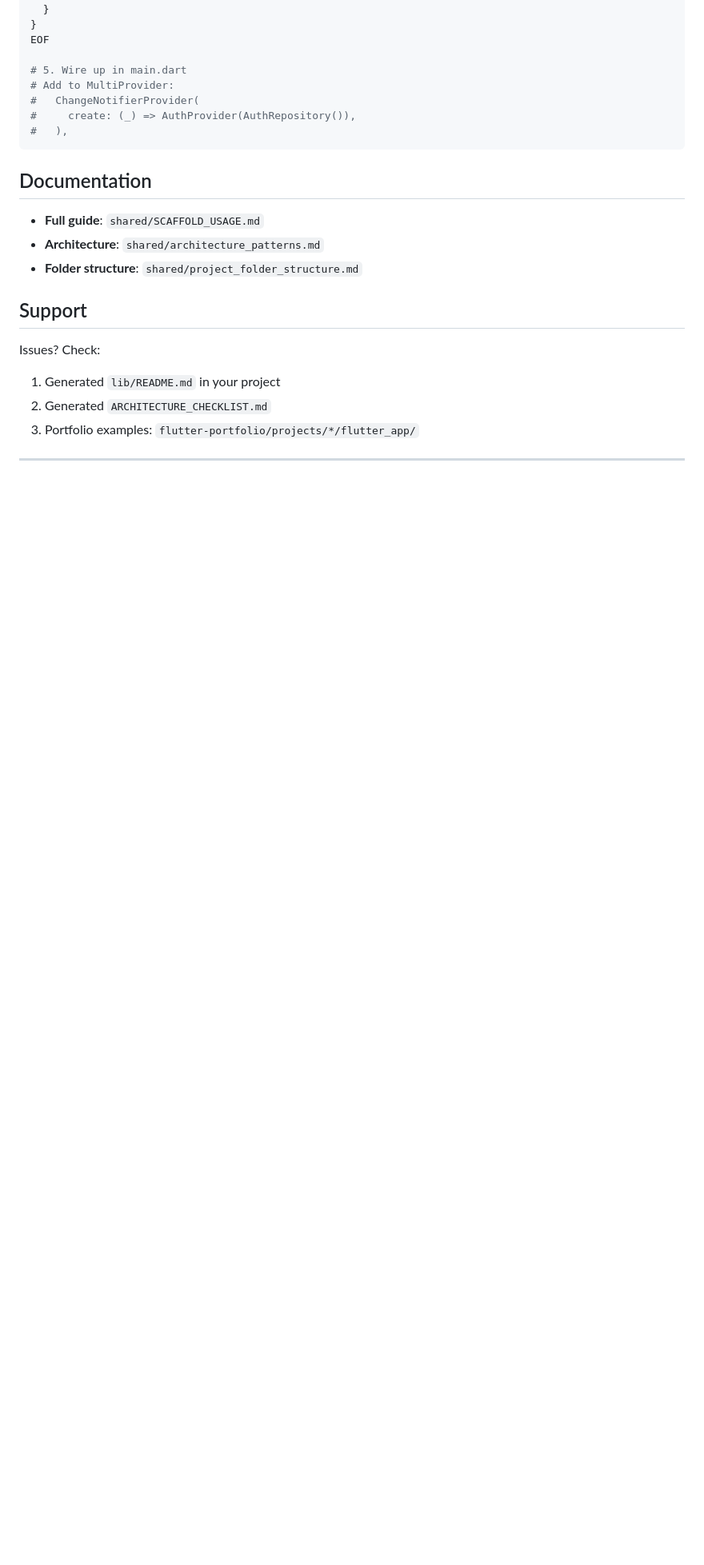
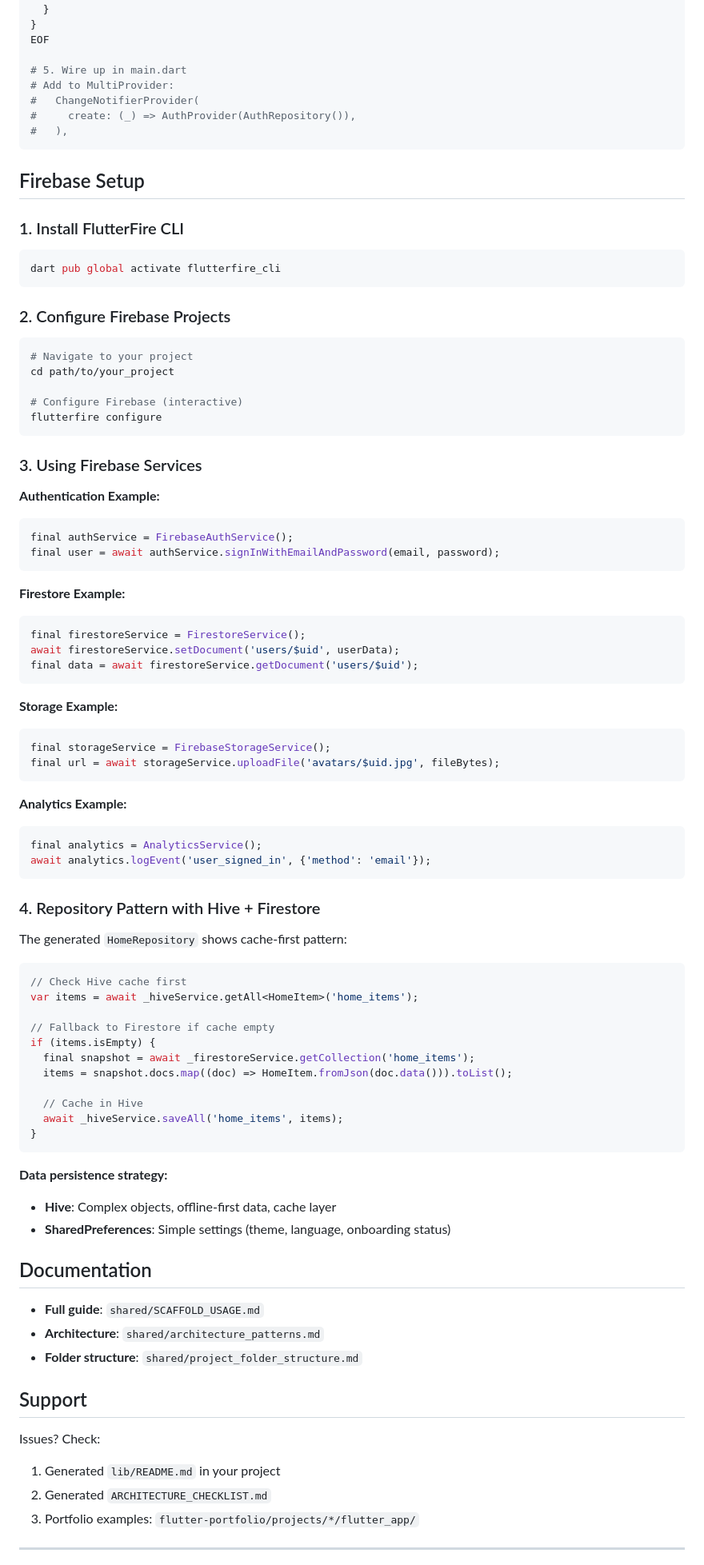
Before and after one commit to kyle-walden/flutter-portfolio, a Markdown page: shared/SCAFFOLD_QUICKSTART.md, the part around one of its changes. Shown at 80% size. GitHub-like rendering; blank space fills up the shorter version.

````diff
--- a/shared/SCAFFOLD_QUICKSTART.md
+++ b/shared/SCAFFOLD_QUICKSTART.md
@@ -186,6 +196,73 @@ EOF
 #   ),
 ```
 
+## Firebase Setup
+
+### 1. Install FlutterFire CLI
+
+```bash
+dart pub global activate flutterfire_cli
+```
+
+### 2. Configure Firebase Projects
+
+```bash
+# Navigate to your project
+cd path/to/your_project
+
+# Configure Firebase (interactive)
+flutterfire configure
+```
+
+### 3. Using Firebase Services
+
+**Authentication Example:**
+```dart
+final authService = FirebaseAuthService();
+final user = await authService.signInWithEmailAndPassword(email, password);
+```
+
+**Firestore Example:**
+```dart
+final firestoreService = FirestoreService();
+await firestoreService.setDocument('users/$uid', userData);
+final data = await firestoreService.getDocument('users/$uid');
+```
+
+**Storage Example:**
+```dart
+final storageService = FirebaseStorageService();
+final url = await storageService.uploadFile('avatars/$uid.jpg', fileBytes);
+```
+
+**Analytics Example:**
+```dart
+final analytics = AnalyticsService();
+await analytics.logEvent('user_signed_in', {'method': 'email'});
+```
+
+### 4. Repository Pattern with Hive + Firestore
+
+The generated `HomeRepository` shows cache-first pattern:
+
+```dart
+// Check Hive cache first
+var items = await _hiveService.getAll<HomeItem>('home_items');
+
+// Fallback to Firestore if cache empty
+if (items.isEmpty) {
+  final snapshot = await _firestoreService.getCollection('home_items');
+  items = snapshot.docs.map((doc) => HomeItem.fromJson(doc.data())).toList();
+
+  // Cache in Hive
+  await _hiveService.saveAll('home_items', items);
+}
+```
+
+**Data persistence strategy:**
+- **Hive**: Complex objects, offline-first data, cache layer
+- **SharedPreferences**: Simple settings (theme, language, onboarding status)
+
 ## Documentation
 
 - **Full guide**: `shared/SCAFFOLD_USAGE.md`
````
Also changed, not shown: other parts of shared/SCAFFOLD_QUICKSTART.md (+16 -6 lines), shared/README.md (+5 -4 lines), shared/SCAFFOLD_USAGE.md (+40 -14 lines).
